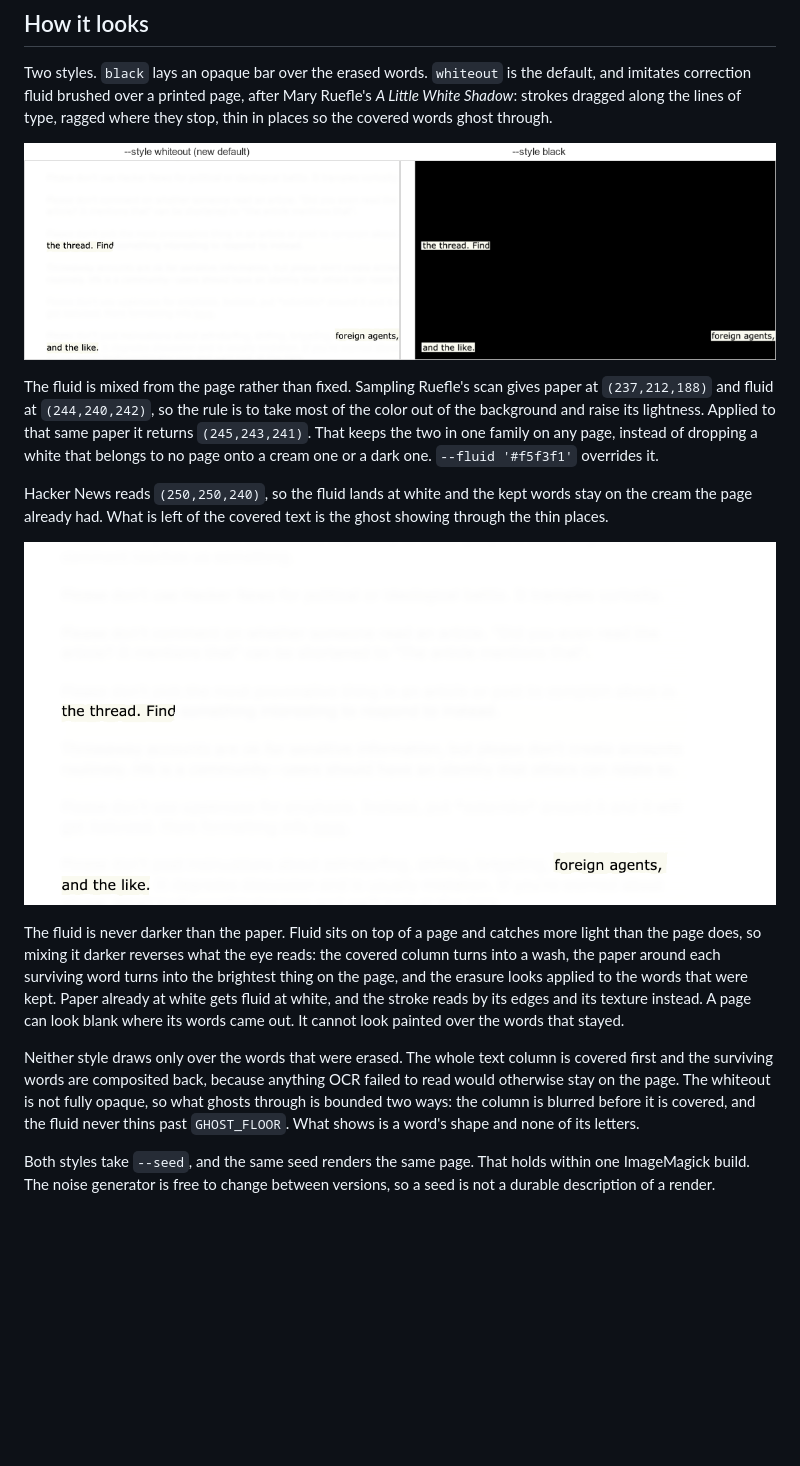
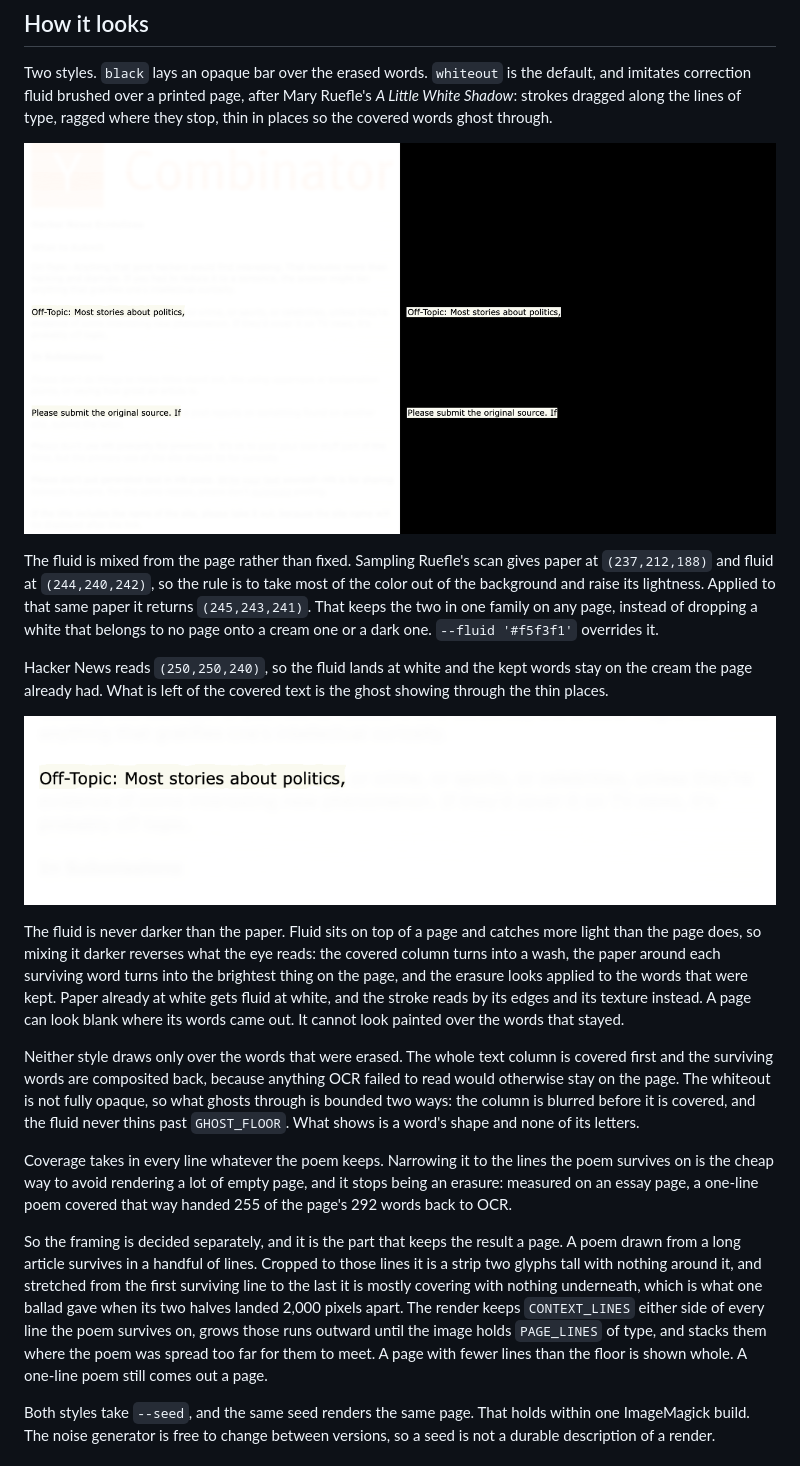
Before and after one commit to jamesfishwick/redactor, a Markdown page: README.md, the part around the change. Drawn GitHub-style; pictures changed too: docs/whiteout-cream-page.png, docs/whiteout-vs-black.png; blank space fills up the shorter version.

```diff
--- a/README.md
+++ b/README.md
@@ -116,17 +116,21 @@ a / it / the / week. / Start / Ollama / exactly / partners / connector / guideli
 
 Two styles. `black` lays an opaque bar over the erased words. `whiteout` is the default, and imitates correction fluid brushed over a printed page, after Mary Ruefle's _A Little White Shadow_: strokes dragged along the lines of type, ragged where they stop, thin in places so the covered words ghost through.
 
-![The Hacker News guidelines page under correction fluid beside the same page with its whole text column blacked out, the same two phrases left in white boxes on both](docs/whiteout-vs-black.png)
+![The Hacker News guidelines under correction fluid beside the same page blacked out. On the left a near-white page, the masthead and the erased lines showing as faint ghosts, two surviving phrases sitting in black on the cream the page already had. On the right the same two phrases in white boxes on a solid black field](docs/whiteout-vs-black.png)
 
 The fluid is mixed from the page rather than fixed. Sampling Ruefle's scan gives paper at `(237,212,188)` and fluid at `(244,240,242)`, so the rule is to take most of the color out of the background and raise its lightness. Applied to that same paper it returns `(245,243,241)`. That keeps the two in one family on any page, instead of dropping a white that belongs to no page onto a cream one or a dark one. `--fluid '#f5f3f1'` overrides it.
 
 Hacker News reads `(250,250,240)`, so the fluid lands at white and the kept words stay on the cream the page already had. What is left of the covered text is the ghost showing through the thin places.
 
-![A detail of a page covered in white correction fluid, the erased lines showing through as faint ghosts, two surviving phrases sitting on the cream the page already had](docs/whiteout-cream-page.png)
+![A detail of the same page at full size. One surviving phrase in crisp black on a faintly warm patch of the page's own background, the erased line continuing past it as a ghost, the lines above and below ghosting too](docs/whiteout-cream-page.png)
 
 The fluid is never darker than the paper. Fluid sits on top of a page and catches more light than the page does, so mixing it darker reverses what the eye reads: the covered column turns into a wash, the paper around each surviving word turns into the brightest thing on the page, and the erasure looks applied to the words that were kept. Paper already at white gets fluid at white, and the stroke reads by its edges and its texture instead. A page can look blank where its words came out. It cannot look painted over the words that stayed.
 
 Neither style draws only over the words that were erased. The whole text column is covered first and the surviving words are composited back, because anything OCR failed to read would otherwise stay on the page. The whiteout is not fully opaque, so what ghosts through is bounded two ways: the column is blurred before it is covered, and the fluid never thins past `GHOST_FLOOR`. What shows is a word's shape and none of its letters.
+
+Coverage takes in every line whatever the poem keeps. Narrowing it to the lines the poem survives on is the cheap way to avoid rendering a lot of empty page, and it stops being an erasure: measured on an essay page, a one-line poem covered that way handed 255 of the page's 292 words back to OCR.
+
+So the framing is decided separately, and it is the part that keeps the result a page. A poem drawn from a long article survives in a handful of lines. Cropped to those lines it is a strip two glyphs tall with nothing around it, and stretched from the first surviving line to the last it is mostly covering with nothing underneath, which is what one ballad gave when its two halves landed 2,000 pixels apart. The render keeps `CONTEXT_LINES` either side of every line the poem survives on, grows those runs outward until the image holds `PAGE_LINES` of type, and stacks them where the poem was spread too far for them to meet. A page with fewer lines than the floor is shown whole. A one-line poem still comes out a page.
 
 Both styles take `--seed`, and the same seed renders the same page. That holds within one ImageMagick build. The noise generator is free to change between versions, so a seed is not a durable description of a render.
 
```
Also changed, not shown: 2 other files.
